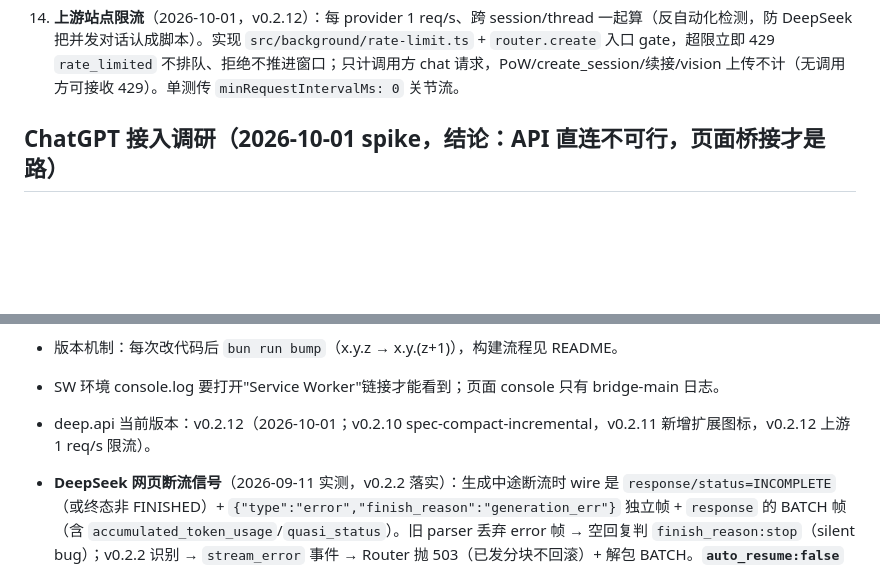
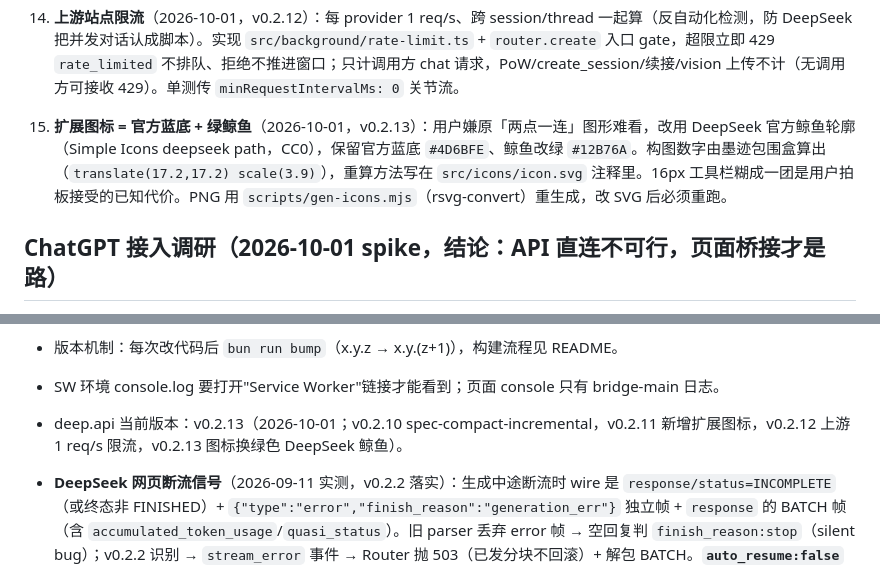
Before and after one commit to lixianmin/deep.api, a Markdown page: docs/01.memory.md, 2 parts joined by grey strips. Rendered like a GitHub page; blank space fills up the shorter version.

Commit message:
docs(memory): v0.2.13 图标决策（绿鲸鱼构图与 16px 代价）

```diff
--- a/docs/01.memory.md
+++ b/docs/01.memory.md
@@ -26,6 +26,7 @@
 12. **CSP**：MV3 默认禁 wasm，manifest 需 `content_security_policy.extension_pages` 加 `'wasm-unsafe-eval'`。
 13. **demo 页 = Debug 仪表盘**（v0.1.66）：`src/debug/demo-page/` 不再是「6 场景按钮」，改为 5 tab（Chat / 路由 / 日志 / SSE 帧 / 场景）。`SessionMapper.listThreads()` 新增聚合 `log.list()` 中最近一次 cid 的 action；`RingLog` 容量 200→500；新增 `panel.listThreads` 面板消息（沿用 sw.ts:340 `panel.listLogs`）。`panel-api.ts` 用单例 port 共享避免反复 connect。rebuild 按钮保留在「场景」tab——它是 `decide()` 已实现路由分支的真实演示入口，不是 v1 没实现的功能（v1 没实现的是 edit_message 端点，参考本文件「运行时编辑已发送消息」条目）。
 14. **上游站点限流**（2026-10-01，v0.2.12）：每 provider 1 req/s、跨 session/thread 一起算（反自动化检测，防 DeepSeek 把并发对话认成脚本）。实现 `src/background/rate-limit.ts` + `router.create` 入口 gate，超限立即 429 `rate_limited` 不排队、拒绝不推进窗口；只计调用方 chat 请求，PoW/create_session/续接/vision 上传不计（无调用方可接收 429）。单测传 `minRequestIntervalMs: 0` 关节流。
+15. **扩展图标 = 官方蓝底 + 绿鲸鱼**（2026-10-01，v0.2.13）：用户嫌原「两点一连」图形难看，改用 DeepSeek 官方鲸鱼轮廓（Simple Icons deepseek path，CC0），保留官方蓝底 `#4D6BFE`、鲸鱼改绿 `#12B76A`。构图数字由墨迹包围盒算出（`translate(17.2,17.2) scale(3.9)`），重算方法写在 `src/icons/icon.svg` 注释里。16px 工具栏糊成一团是用户拍板接受的已知代价。PNG 用 `scripts/gen-icons.mjs`（rsvg-convert）重生成，改 SVG 后必须重跑。
 
 ## ChatGPT 接入调研（2026-10-01 spike，结论：API 直连不可行，页面桥接才是路）
 
@@ -56,7 +57,7 @@
 - 扩展加载目录是 `/Users/xmli/me/code/deep.api/extension/`（构建产物），**不是仓库根目录**；载入前先在 chrome://extensions 移除旧版。
 - 版本机制：每次改代码后 `bun run bump`（x.y.z → x.y.(z+1)），构建流程见 README。
 - SW 环境 console.log 要打开"Service Worker"链接才能看到；页面 console 只有 bridge-main 日志。
-- deep.api 当前版本：v0.2.12（2026-10-01；v0.2.10 spec-compact-incremental，v0.2.11 新增扩展图标，v0.2.12 上游 1 req/s 限流）。
+- deep.api 当前版本：v0.2.13（2026-10-01；v0.2.10 spec-compact-incremental，v0.2.11 新增扩展图标，v0.2.12 上游 1 req/s 限流，v0.2.13 图标换绿色 DeepSeek 鲸鱼）。
 - **DeepSeek 网页断流信号**（2026-09-11 实测，v0.2.2 落实）：生成中途断流时 wire 是 `response/status=INCOMPLETE`（或终态非 FINISHED）+ `{"type":"error","finish_reason":"generation_err"}` 独立帧 + `response` 的 BATCH 帧（含 `accumulated_token_usage`/`quasi_status`）。旧 parser 丢弃 error 帧 → 空回复判 `finish_reason:stop`（silent bug）；v0.2.2 识别 → `stream_error` 事件 → Router 抛 503（已发分块不回滚）+ 解包 BATCH。**`auto_resume:false` 时网页仍出 Continue 按钮**——勿据该字段推断 UI 行为（曾误判，用户实测纠正）。
 - **断流自动续接已实施**（2026-09-12，v0.2.8）：断流后自动 `POST /api/v0/chat/continue`（`{chat_session_id, message_id, fallback_to_resume:true}`，无 PoW）；续接流复用同 parser，按「当前 message 已发**原始**字符数」裁剪快照重发，循环在 `runExclusiveStream` 锁内、上限 3 次 / 500ms，超限仍 503。spec：`docs/superpowers/specs/2026-09-12-continue-on-incomplete-design.md`；plan：`docs/superpowers/plans/2026-09-12-continue-on-incomplete.md`。**验收**：stub 注入断流 + 真实 parser 消费续接 SSE 的集成用例（真实断流不可按需复现，未做手测）。
 - **stream:true 返回值形状必须严格遵循 OpenAI Chat Completions SSE 契约**（v0.1.49 修复）：必须是 `Response-like`（含 `body.getReader()`，content-type: text/event-stream），不是 `AsyncIterable<string>`。下斴（如 spice `parseDeepApiSse`）用 `body.getReader().read()` 读 Uint8Array + TextDecoder 拼 SSE 帧。`AsyncIterable<string>` 返了会被判定非 Response，fall back 到按 `{choices:[...]}` 形状取数据取不到 → 空响应 → 「AI 无回复」。v0.1.45 改 SSE 帧序列化到 `AsyncIterable<string>`，v0.1.49 才改成 `Response`，中间四版接口形状不匹配是 bridge 侧历史 regression。
```
